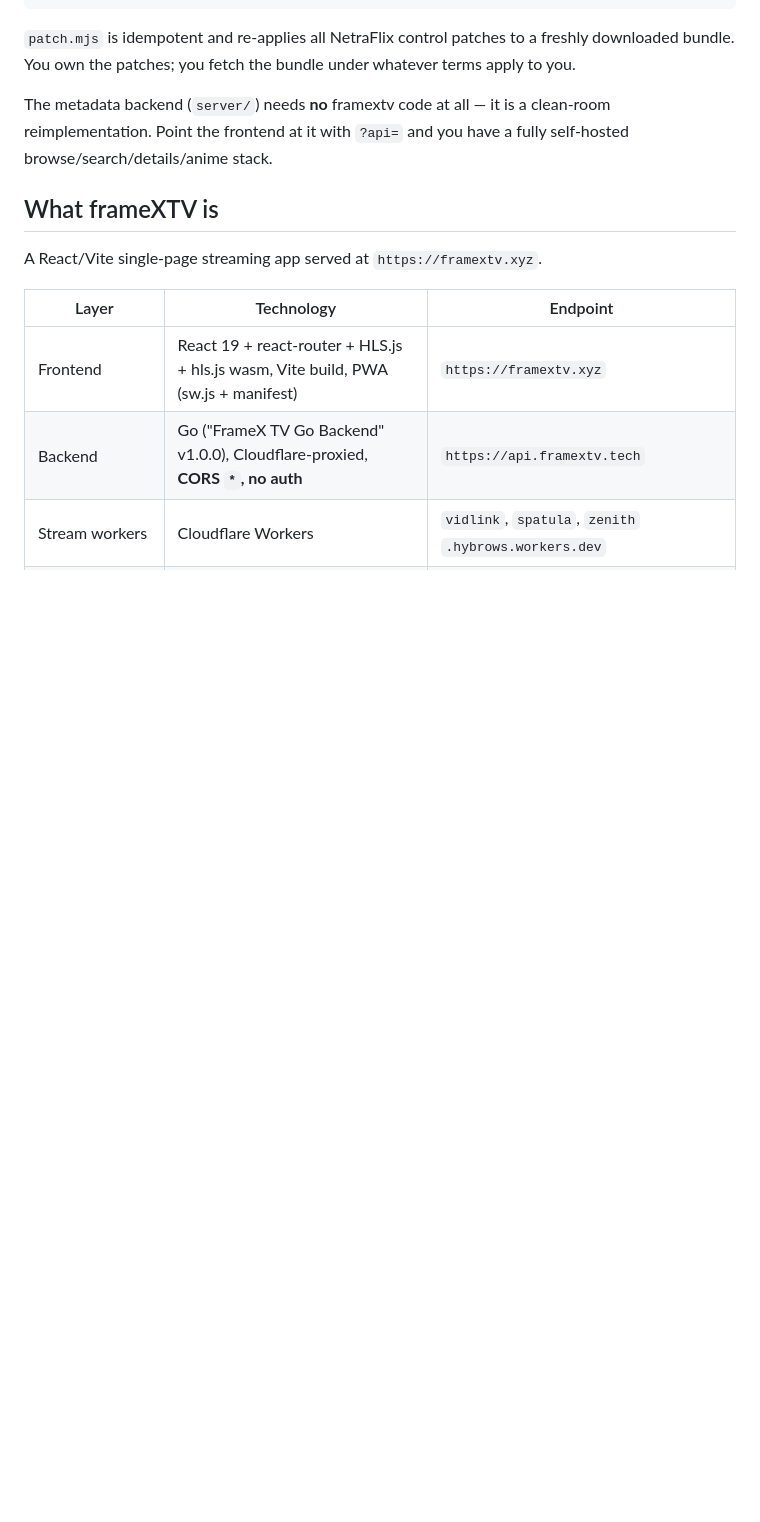
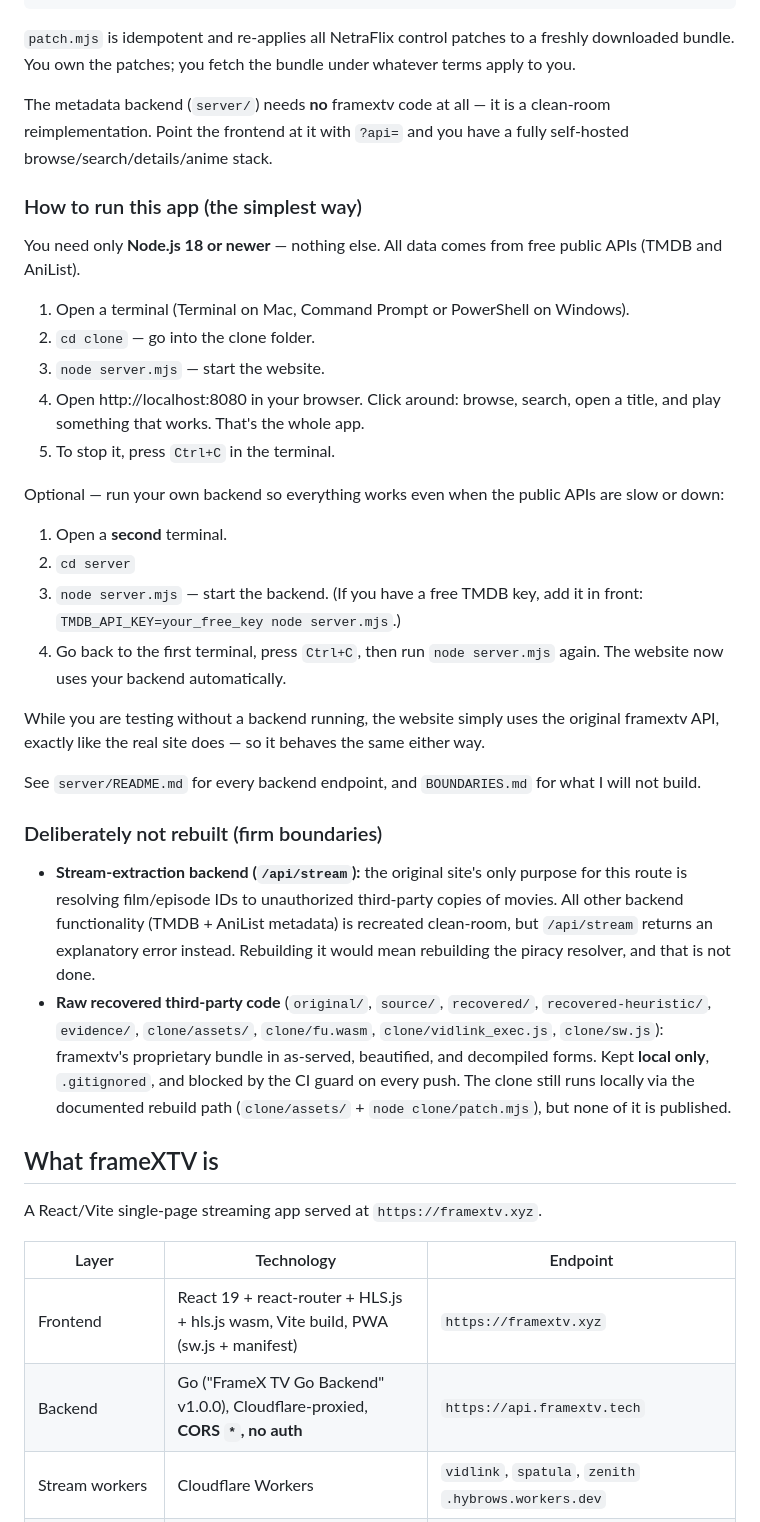
Before and after one commit to NurMohammadDuari/NetraFlix, a Markdown page: README.md, the part around the change. Drawn GitHub-style; blank space fills up the shorter version.

Commit message:
Add simple run/use instructions to README
- Insert a plain-language 'How to run this app (the simplest way)' section:
  start the website with node server.mjs, browse on :8080, optional second
  terminal for the self-hosted backend, and what happens if no backend runs.
- Everything verified live by booting the server and curling the pages.

```diff
--- a/README.md
+++ b/README.md
@@ -55,6 +55,50 @@ whatever terms apply to you.
 The metadata backend (`server/`) needs **no** framextv code at all — it is a
 clean-room reimplementation. Point the frontend at it with `?api=` and you have
 a fully self-hosted browse/search/details/anime stack.
+
+### How to run this app (the simplest way)
+
+You need only **Node.js 18 or newer** — nothing else. All data comes from free
+public APIs (TMDB and AniList).
+
+1. Open a terminal (Terminal on Mac, Command Prompt or PowerShell on Windows).
+2. `cd clone` — go into the clone folder.
+3. `node server.mjs` — start the website.
+4. Open http://localhost:8080 in your browser. Click around: browse, search,
+   open a title, and play something that works. That's the whole app.
+5. To stop it, press `Ctrl+C` in the terminal.
+
+Optional — run your own backend so everything works even when the public
+APIs are slow or down:
+
+1. Open a **second** terminal.
+2. `cd server`
+3. `node server.mjs` — start the backend. (If you have a free TMDB key, add
+   it in front: `TMDB_API_KEY=your_free_key node server.mjs`.)
+4. Go back to the first terminal, press `Ctrl+C`, then run `node server.mjs`
+   again. The website now uses your backend automatically.
+
+While you are testing without a backend running, the website simply uses the
+original framextv API, exactly like the real site does — so it behaves the
+same either way.
+
+See `server/README.md` for every backend endpoint, and `BOUNDARIES.md` for
+what I will not build.
+
+### Deliberately not rebuilt (firm boundaries)
+
+- **Stream-extraction backend (`/api/stream`):** the original site's only
+  purpose for this route is resolving film/episode IDs to unauthorized
+  third-party copies of movies. All other backend functionality (TMDB +
+  AniList metadata) is recreated clean-room, but `/api/stream` returns an
+  explanatory error instead. Rebuilding it would mean rebuilding the piracy
+  resolver, and that is not done.
+- **Raw recovered third-party code** (`original/`, `source/`, `recovered/`,
+  `recovered-heuristic/`, `evidence/`, `clone/assets/`, `clone/fu.wasm`,
+  `clone/vidlink_exec.js`, `clone/sw.js`): framextv's proprietary bundle in
+  as-served, beautified, and decompiled forms. Kept **local only**, `.gitignored`, and blocked by the CI guard on every push. The clone still runs
+  locally via the documented rebuild path (`clone/assets/` + `node
+  clone/patch.mjs`), but none of it is published.
 
 ## What frameXTV is
 
```
